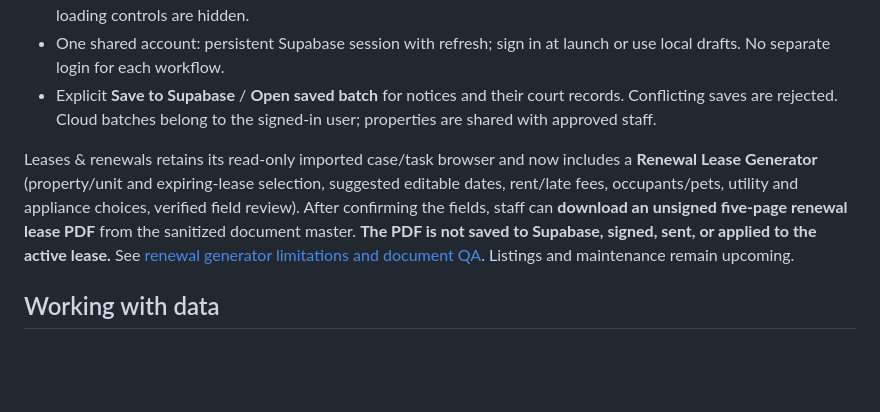
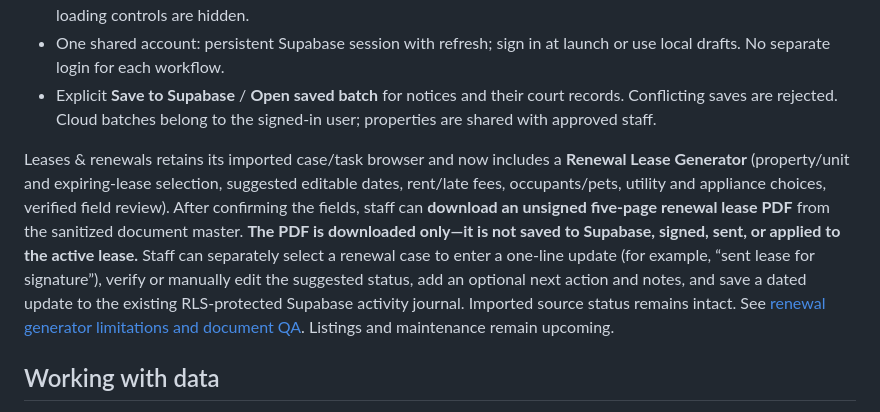
Before and after one commit to huzshk0707/Oaktown-ops, a Markdown page: README.md, the part around the change. GitHub-like rendering; blank space fills up the shorter version.

Commit message:
Explain download-only lease PDFs and saved renewal workflow updates

```diff
--- a/README.md
+++ b/README.md
@@ -13,7 +13,7 @@ Oaktown Ops brings property records and operational workflows together. v0.4 kee
 - One shared account: persistent Supabase session with refresh; sign in at launch or use local drafts. No separate login for each workflow.
 - Explicit **Save to Supabase** / **Open saved batch** for notices and their court records. Conflicting saves are rejected. Cloud batches belong to the signed-in user; properties are shared with approved staff.
 
-Leases & renewals retains its read-only imported case/task browser and now includes a **Renewal Lease Generator** (property/unit and expiring-lease selection, suggested editable dates, rent/late fees, occupants/pets, utility and appliance choices, verified field review). After confirming the fields, staff can **download an unsigned five-page renewal lease PDF** from the sanitized document master. **The PDF is not saved to Supabase, signed, sent, or applied to the active lease.** See [renewal generator limitations and document QA](docs/RENEWAL-LEASE-GENERATOR.md). Listings and maintenance remain upcoming.
+Leases & renewals retains its imported case/task browser and now includes a **Renewal Lease Generator** (property/unit and expiring-lease selection, suggested editable dates, rent/late fees, occupants/pets, utility and appliance choices, verified field review). After confirming the fields, staff can **download an unsigned five-page renewal lease PDF** from the sanitized document master. **The PDF is downloaded only—it is not saved to Supabase, signed, sent, or applied to the active lease.** Staff can separately select a renewal case to enter a one-line update (for example, “sent lease for signature”), verify or manually edit the suggested status, add an optional next action and notes, and save a dated update to the existing RLS-protected Supabase activity journal. Imported source status remains intact. See [renewal generator limitations and document QA](docs/RENEWAL-LEASE-GENERATOR.md). Listings and maintenance remain upcoming.
 
 ## Working with data
 
```
